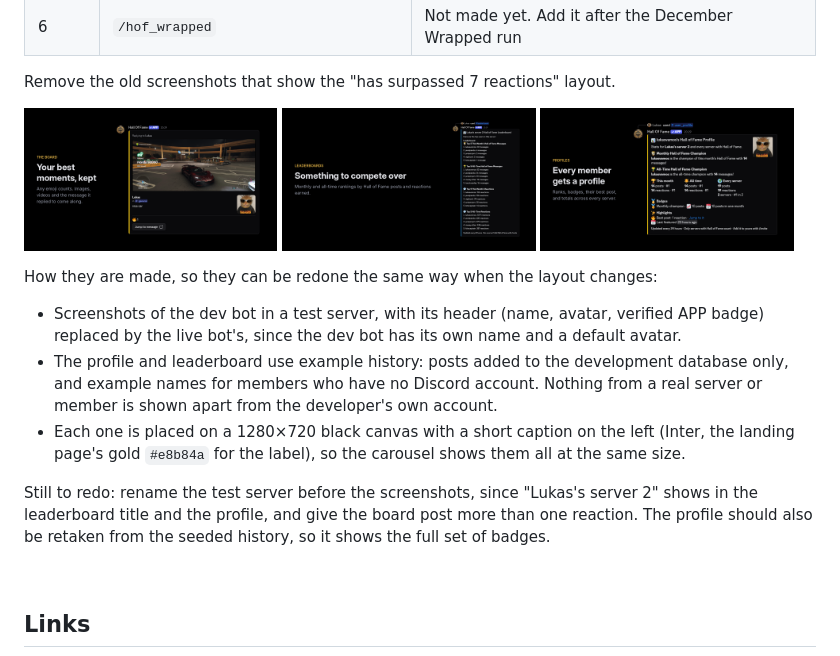
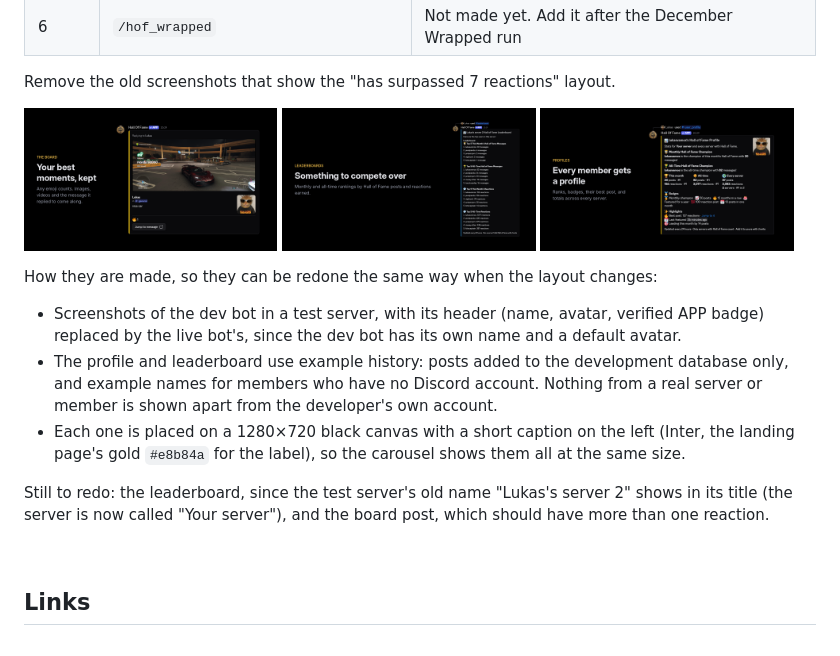
Before and after one commit to LukasKristensen/discord-hall-of-fame-bot, a Markdown page: Assets/app_directory.md, the part around the change. Rendered like a GitHub page; pictures changed too: Assets/listing_3_user_profile.png.

Commit message:
Use the seeded profile in the listing images
The profile image now shows the full badge set, a 127-reaction best post and the renamed test server.
The guide's list of images still to retake is down to the leaderboard and the board post.

Co-Authored-By: Claude Opus 5.5 <noreply@anthropic.com>
Claude-Session: https://claude.ai/code/session_01Pu1eX2p78U3mGnTfrx4Sgm

```diff
--- a/Assets/app_directory.md
+++ b/Assets/app_directory.md
@@ -147,9 +147,9 @@ How they are made, so they can be redone the same way when the layout changes:
 - Each one is placed on a 1280×720 black canvas with a short caption on the left (Inter, the landing
   page's gold `#e8b84a` for the label), so the carousel shows them all at the same size.
 
-Still to redo: rename the test server before the screenshots, since "Lukas's server 2" shows in the
-leaderboard title and the profile, and give the board post more than one reaction. The profile should
-also be retaken from the seeded history, so it shows the full set of badges.
+Still to redo: the leaderboard, since the test server's old name "Lukas's server 2" shows in its
+title (the server is now called "Your server"), and the board post, which should have more than one
+reaction.
 
 <br>
 
```
